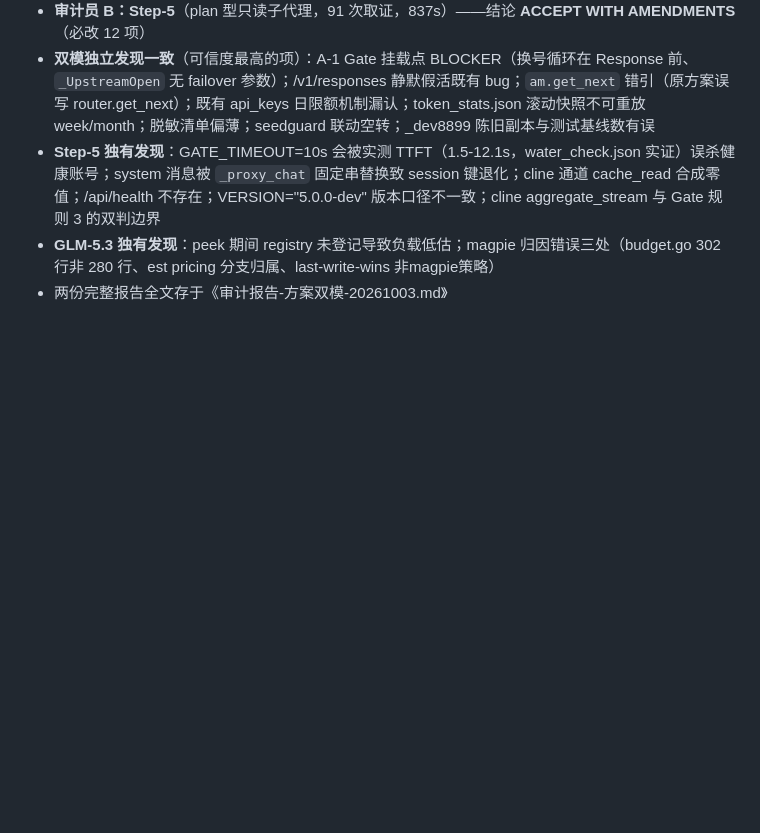
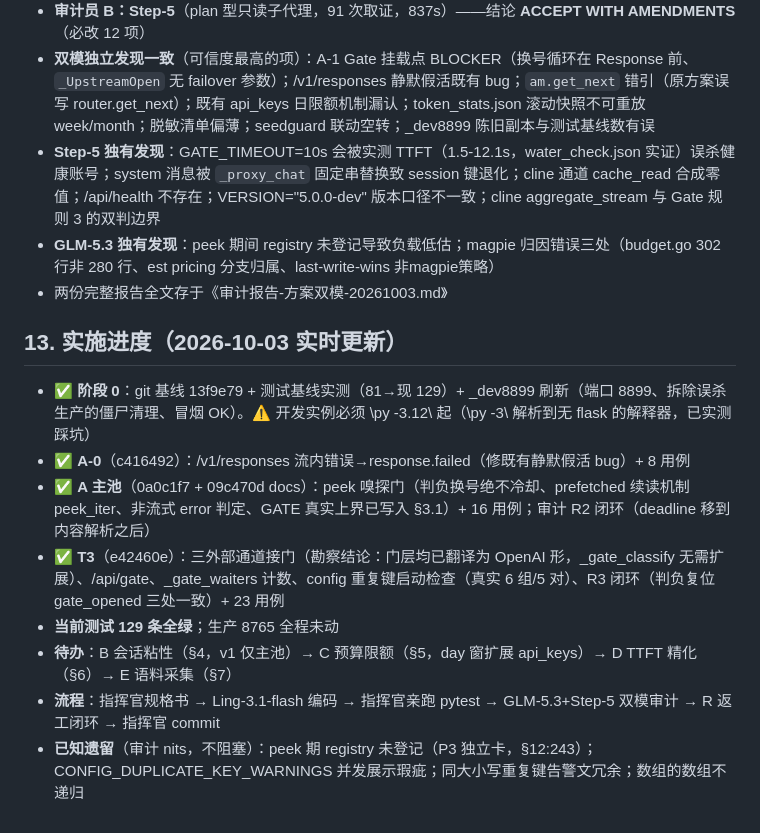
Before and after one commit to qidiai/qidi-relay, a Markdown page: 升级方案-magpie借鉴-20261003.md, the part around the change. GitHub-like rendering; blank space fills up the shorter version.

Commit message:
docs: §13 实施进度（阶段0+A 全部落地，129 测试全绿）

```diff
--- a/升级方案-magpie借鉴-20261003.md
+++ b/升级方案-magpie借鉴-20261003.md
@@ -242,3 +242,14 @@ main.py                  启动时 config 重复键检查（阶段F）
 - **Step-5 独有发现**：GATE_TIMEOUT=10s 会被实测 TTFT（1.5-12.1s，water_check.json 实证）误杀健康账号；system 消息被 `_proxy_chat` 固定串替换致 session 键退化；cline 通道 cache_read 合成零值；/api/health 不存在；VERSION="5.0.0-dev" 版本口径不一致；cline aggregate_stream 与 Gate 规则 3 的双判边界
 - **GLM-5.3 独有发现**：peek 期间 registry 未登记导致负载低估；magpie 归因错误三处（budget.go 302 行非 280 行、est pricing 分支归属、last-write-wins 非magpie策略）
 - 两份完整报告全文存于《审计报告-方案双模-20261003.md》
+
+## 13. 实施进度（2026-10-03 实时更新）
+
+- ✅ **阶段 0**：git 基线 13f9e79 + 测试基线实测（81→现 129）+ _dev8899 刷新（端口 8899、拆除误杀生产的僵尸清理、冒烟 OK）。⚠ 开发实例必须 \py -3.12\ 起（\py -3\ 解析到无 flask 的解释器，已实测踩坑）
+- ✅ **A-0**（c416492）：/v1/responses 流内错误→response.failed（修既有静默假活 bug）+ 8 用例
+- ✅ **A 主池**（0a0c1f7 + 09c470d docs）：peek 嗅探门（判负换号绝不冷却、prefetched 续读机制 peek_iter、非流式 error 判定、GATE 真实上界已写入 §3.1）+ 16 用例；审计 R2 闭环（deadline 移到内容解析之后）
+- ✅ **T3**（e42460e）：三外部通道接门（勘察结论：门层均已翻译为 OpenAI 形，_gate_classify 无需扩展）、/api/gate、_gate_waiters 计数、config 重复键启动检查（真实 6 组/5 对）、R3 闭环（判负复位 gate_opened 三处一致）+ 23 用例
+- **当前测试 129 条全绿**；生产 8765 全程未动
+- **待办**：B 会话粘性（§4，v1 仅主池）→ C 预算限额（§5，day 窗扩展 api_keys）→ D TTFT 精化（§6）→ E 语料采集（§7）
+- **流程**：指挥官规格书 → Ling-3.1-flash 编码 → 指挥官亲跑 pytest → GLM-5.3+Step-5 双模审计 → R 返工闭环 → 指挥官 commit
+- **已知遗留**（审计 nits，不阻塞）：peek 期 registry 未登记（P3 独立卡，§12:243）；CONFIG_DUPLICATE_KEY_WARNINGS 并发展示瑕疵；同大小写重复键告警文冗余；数组的数组不递归
```
